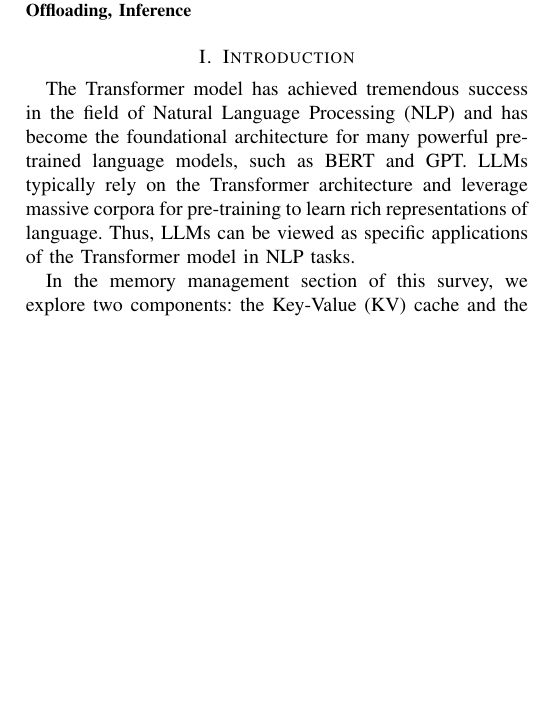
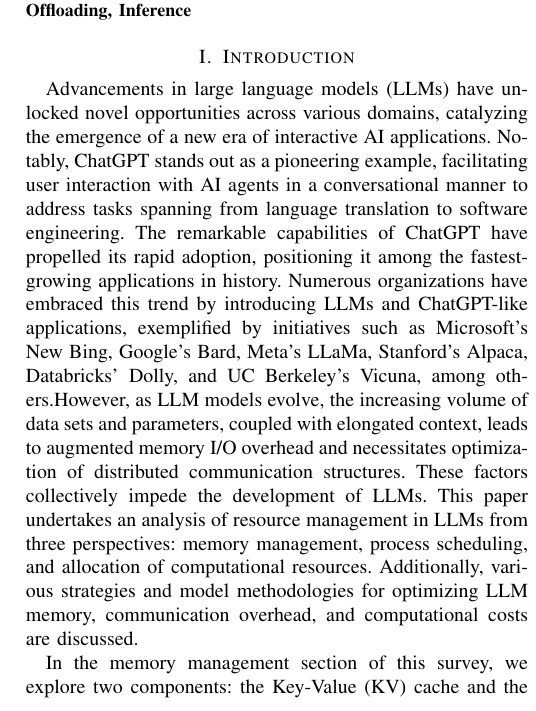
Before and after one commit to Wbfyr/survey, a LaTeX paper (conference_101719.tex): part of one column of page 1 of 8, cut so that both start at the same text, the shorter picture padded with empty space. Compiled offline with pdfLaTeX; a missing font is replaced by an installed copy or a similar font; a LaTeX package or settings file that is missing is left out.

Commit message:
intro第一段

```diff
--- a/conference_101719.tex
+++ b/conference_101719.tex
@@ -45,7 +45,7 @@
 \end{IEEEkeywords}
 
 \section{Introduction}
-The Transformer model has achieved tremendous success in the field of Natural Language Processing (NLP) and has become the foundational architecture for many powerful pre-trained language models, such as BERT and GPT. LLMs typically rely on the Transformer architecture and leverage massive corpora for pre-training to learn rich representations of language. Thus, LLMs can be viewed as specific applications of the Transformer model in NLP tasks.
+Advancements in large language models (LLMs) have unlocked novel opportunities across various domains, catalyzing the emergence of a new era of interactive AI applications. Notably, ChatGPT stands out as a pioneering example, facilitating user interaction with AI agents in a conversational manner to address tasks spanning from language translation to software engineering. The remarkable capabilities of ChatGPT have propelled its rapid adoption, positioning it among the fastest-growing applications in history. Numerous organizations have embraced this trend by introducing LLMs and ChatGPT-like applications, exemplified by initiatives such as Microsoft's New Bing, Google's Bard, Meta's LLaMa, Stanford's Alpaca, Databricks' Dolly, and UC Berkeley's Vicuna, among others.However, as LLM models evolve, the increasing volume of data sets and parameters, coupled with elongated context, leads to augmented memory I/O overhead and necessitates optimization of distributed communication structures. These factors collectively impede the development of LLMs. This paper undertakes an analysis of resource management in LLMs from three perspectives: memory management, process scheduling, and allocation of computational resources. Additionally, various strategies and model methodologies for optimizing LLM memory, communication overhead, and computational costs are discussed.
 
 In the memory management section of this survey, we explore two components: the Key-Value (KV) cache and the long-term memory module. The former represents the most prominent source of memory overhead in LLMs, for which we investigate two classical optimization methods: PagedAttention and Tree Attention. The latter incurs additional memory overhead as context grows, and we discuss it through the lens of a Self-Control Memory model. Common memory optimization techniques in large models, such as model compression and distributed storage, while not unique to LLMs, are not elaborated upon in this survey.
 In the process scheduling section, we illustrate methods for enhancing model inference speed and reducing computational costs using process scheduling from both the Orca and FastServe models. We also analyze the drawbacks associated with these methods, highlighting novel mechanisms and scheduling strategies for detailed discussion.
```
Also changed, not shown: 3 other files.
